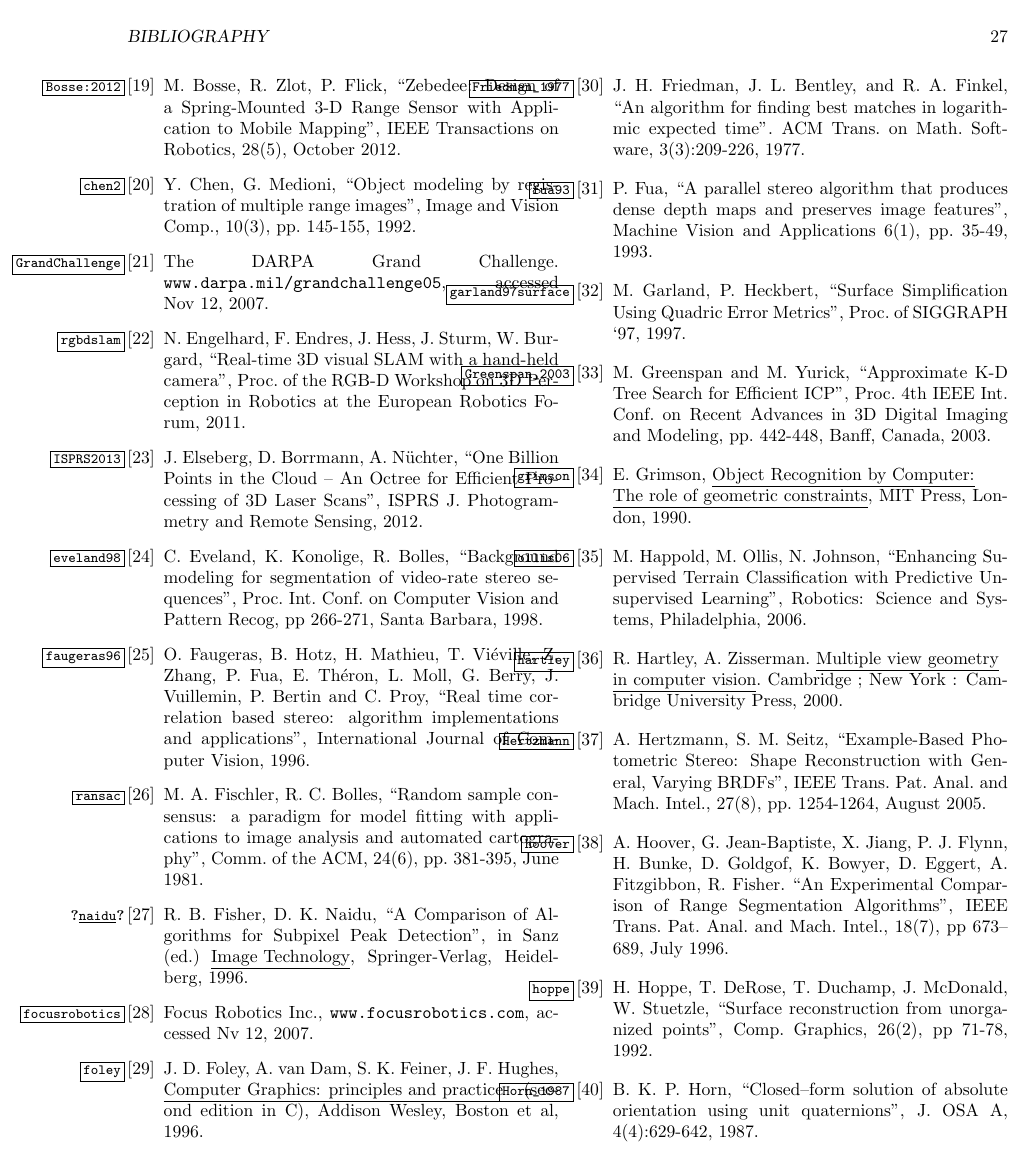
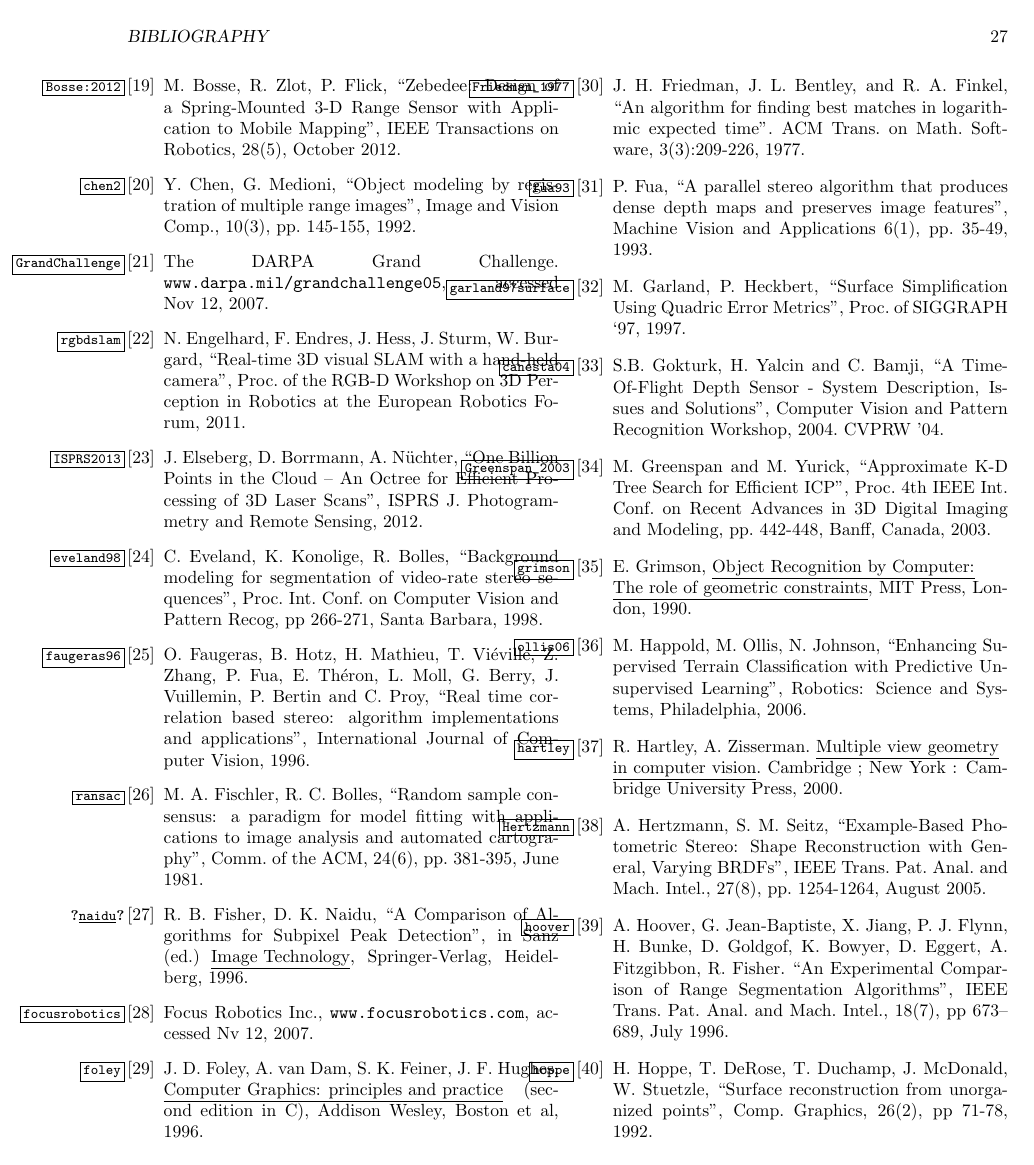
Before and after one commit to kkonolige/ch31, a LaTeX book (ch31.tex): page 29 of 32. Compiled offline with pdfLaTeX.

Commit message:
added ref

```diff
--- a/ch31.tex
+++ b/ch31.tex
@@ -2638,6 +2640,11 @@ M. Garland, P. Heckbert,
 ``Surface Simplification Using Quadric Error Metrics'',
 Proc. of SIGGRAPH ‘97, 1997.
 
+\bibitem{canesta04}
+S.B.~Gokturk, H.~Yalcin and C.~Bamji,
+``A Time-Of-Flight Depth Sensor - System Description, Issues and Solutions'',
+Computer Vision and Pattern Recognition Workshop, 2004. CVPRW '04.
+
 \bibitem{Greenspan_2003}
 M.~Greenspan and M.~Yurick,
 ``Approximate K-D Tree Search for Efficient ICP'',
```
Also changed, not shown: ch31.tex (4 more changed lines).
